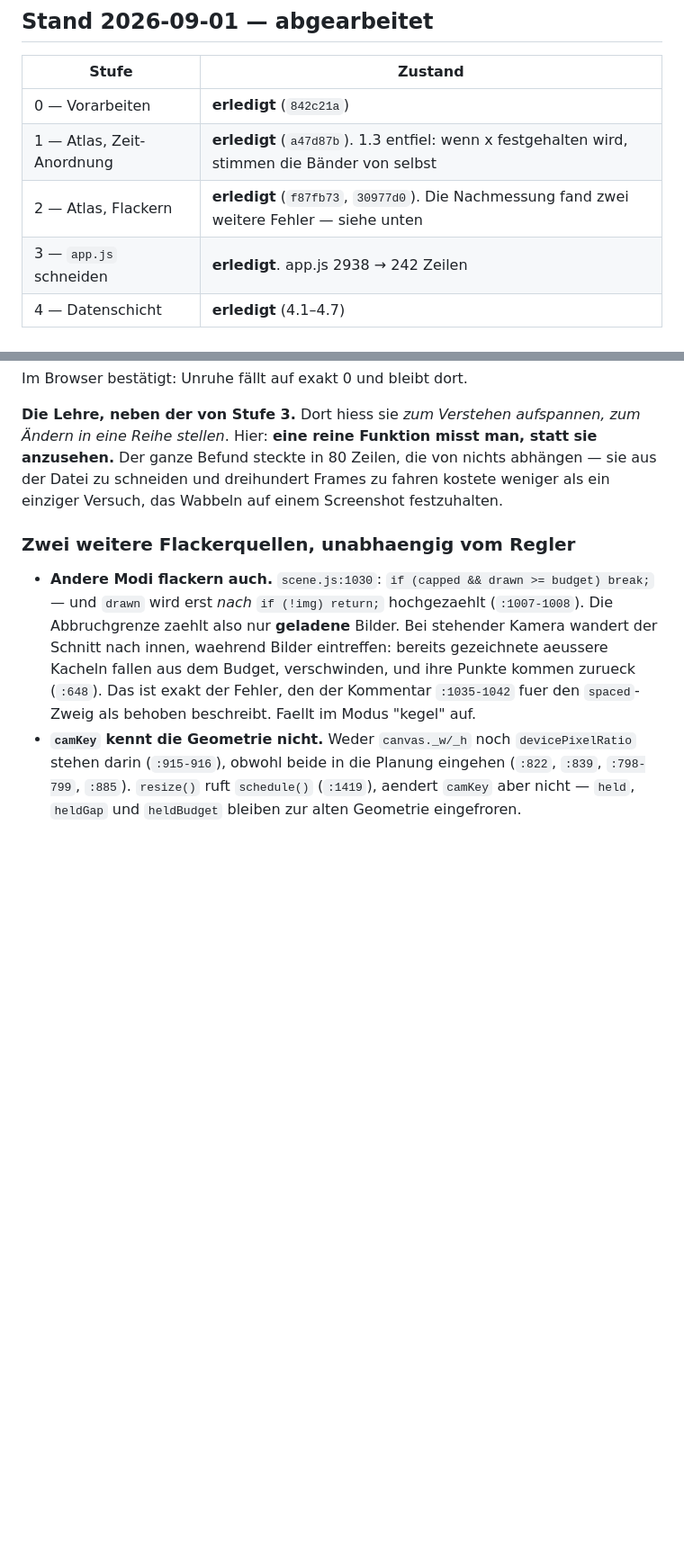
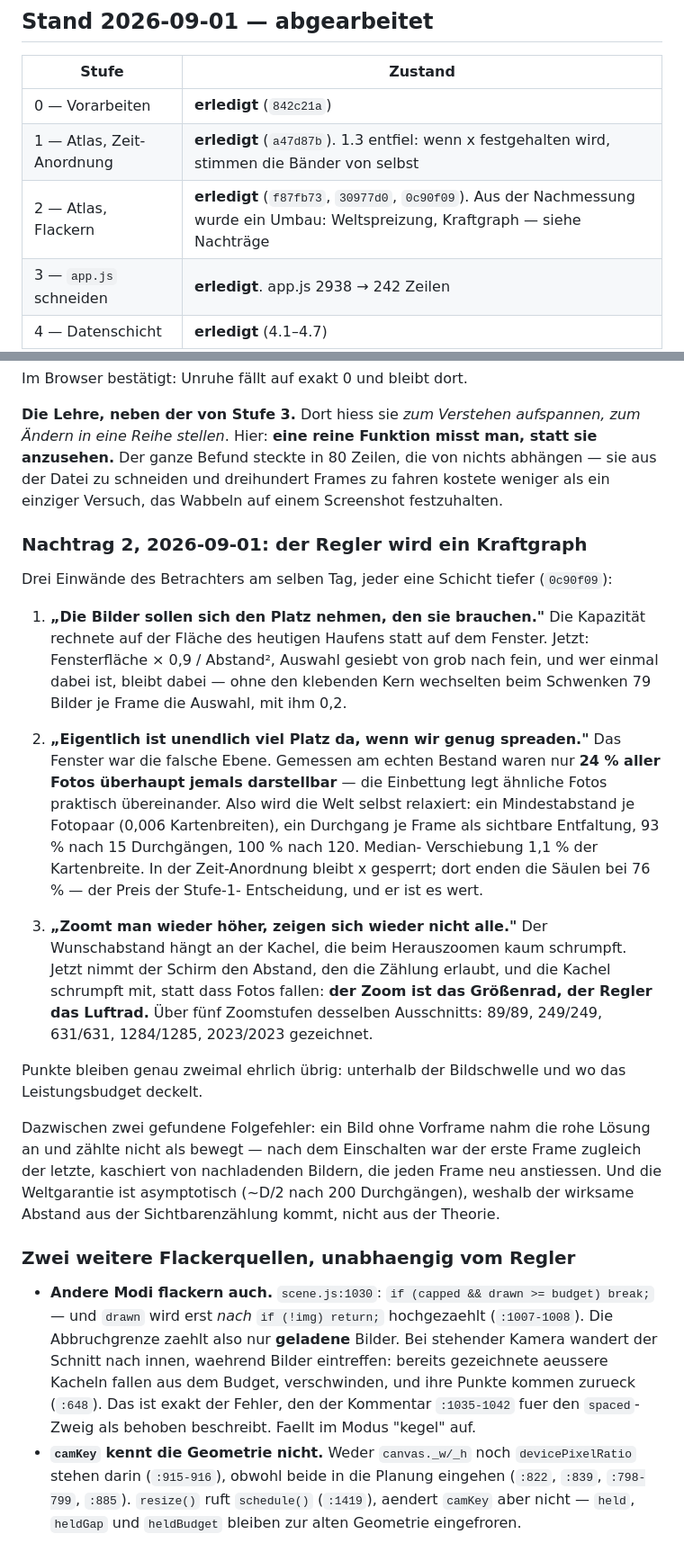
Before and after one commit to crack666/photovault, a Markdown page: docs/finish-plan.md, 2 parts joined by grey strips. Shown at 90% size. Drawn GitHub-style; blank space fills up the shorter version.

Commit message:
docs(plan): Nachtrag 2 -- der Regler wird ein Kraftgraph
Drei Einwände des Betrachters, drei Schichten: Fensterkapazität,
Weltspreizung, zählbasierter Abstand. Die Messwerte stehen im Nachtrag.

Co-Authored-By: Claude Opus 5 <noreply@anthropic.com>

```diff
--- a/docs/finish-plan.md
+++ b/docs/finish-plan.md
@@ -18,7 +18,7 @@ angefasst gehoert und warum genau in dieser.
 |---|---|
 | 0 — Vorarbeiten | **erledigt** (`842c21a`) |
 | 1 — Atlas, Zeit-Anordnung | **erledigt** (`a47d87b`). 1.3 entfiel: wenn x festgehalten wird, stimmen die Bänder von selbst |
-| 2 — Atlas, Flackern | **erledigt** (`f87fb73`, `30977d0`). Die Nachmessung fand zwei weitere Fehler — siehe unten |
+| 2 — Atlas, Flackern | **erledigt** (`f87fb73`, `30977d0`, `0c90f09`). Aus der Nachmessung wurde ein Umbau: Weltspreizung, Kraftgraph — siehe Nachträge |
 | 3 — `app.js` schneiden | **erledigt**. app.js 2938 → 242 Zeilen |
 | 4 — Datenschicht | **erledigt** (4.1–4.7) |
 | 5 — Gestaltung | **erledigt**: Tokens, Knopf-Bibliothek, Fingergrößen, Skalen, `jobs.css` |
@@ -425,6 +425,44 @@ anzusehen.** Der ganze Befund steckte in 80 Zeilen, die von nichts abhängen —
 der Datei zu schneiden und dreihundert Frames zu fahren kostete weniger als ein einziger
 Versuch, das Wabbeln auf einem Screenshot festzuhalten.
 
+### Nachtrag 2, 2026-09-01: der Regler wird ein Kraftgraph
+
+Drei Einwände des Betrachters am selben Tag, jeder eine Schicht tiefer
+(`0c90f09`):
+
+1. **„Die Bilder sollen sich den Platz nehmen, den sie brauchen."** Die
+   Kapazität rechnete auf der Fläche des heutigen Haufens statt auf dem
+   Fenster. Jetzt: Fensterfläche × 0,9 / Abstand², Auswahl gesiebt von grob
+   nach fein, und wer einmal dabei ist, bleibt dabei — ohne den klebenden
+   Kern wechselten beim Schwenken 79 Bilder je Frame die Auswahl, mit ihm 0,2.
+
+2. **„Eigentlich ist unendlich viel Platz da, wenn wir genug spreaden."** Das
+   Fenster war die falsche Ebene. Gemessen am echten Bestand waren nur **24 %
+   aller Fotos überhaupt jemals darstellbar** — die Einbettung legt ähnliche
+   Fotos praktisch übereinander. Also wird die Welt selbst relaxiert: ein
+   Mindestabstand je Fotopaar (0,006 Kartenbreiten), ein Durchgang je Frame
+   als sichtbare Entfaltung, 93 % nach 15 Durchgängen, 100 % nach 120. Median-
+   Verschiebung 1,1 % der Kartenbreite. In der Zeit-Anordnung bleibt x
+   gesperrt; dort enden die Säulen bei 76 % — der Preis der Stufe-1-
+   Entscheidung, und er ist es wert.
+
+3. **„Zoomt man wieder höher, zeigen sich wieder nicht alle."** Der
+   Wunschabstand hängt an der Kachel, die beim Herauszoomen kaum schrumpft.
+   Jetzt nimmt der Schirm den Abstand, den die Zählung erlaubt, und die
+   Kachel schrumpft mit, statt dass Fotos fallen: **der Zoom ist das
+   Größenrad, der Regler das Luftrad.** Über fünf Zoomstufen desselben
+   Ausschnitts: 89/89, 249/249, 631/631, 1284/1285, 2023/2023 gezeichnet.
+
+Punkte bleiben genau zweimal ehrlich übrig: unterhalb der Bildschwelle und wo
+das Leistungsbudget deckelt.
+
+Dazwischen zwei gefundene Folgefehler: ein Bild ohne Vorframe nahm die rohe
+Lösung an und zählte nicht als bewegt — nach dem Einschalten war der erste
+Frame zugleich der letzte, kaschiert von nachladenden Bildern, die jeden Frame
+neu anstiessen. Und die Weltgarantie ist asymptotisch (~D/2 nach 200
+Durchgängen), weshalb der wirksame Abstand aus der Sichtbarenzählung kommt,
+nicht aus der Theorie.
+
 ### Zwei weitere Flackerquellen, unabhaengig vom Regler
 
 - **Andere Modi flackern auch.** `scene.js:1030`: `if (capped && drawn >= budget) break;`
```
